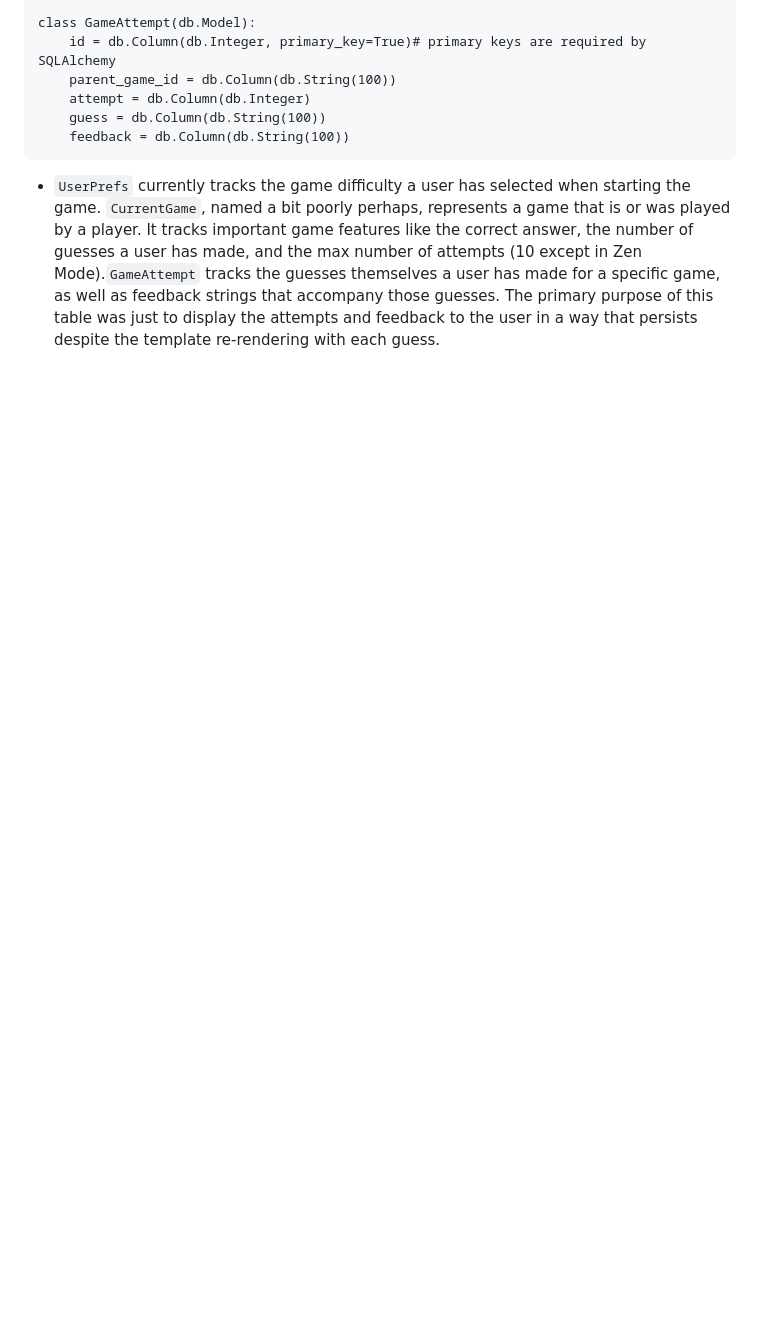
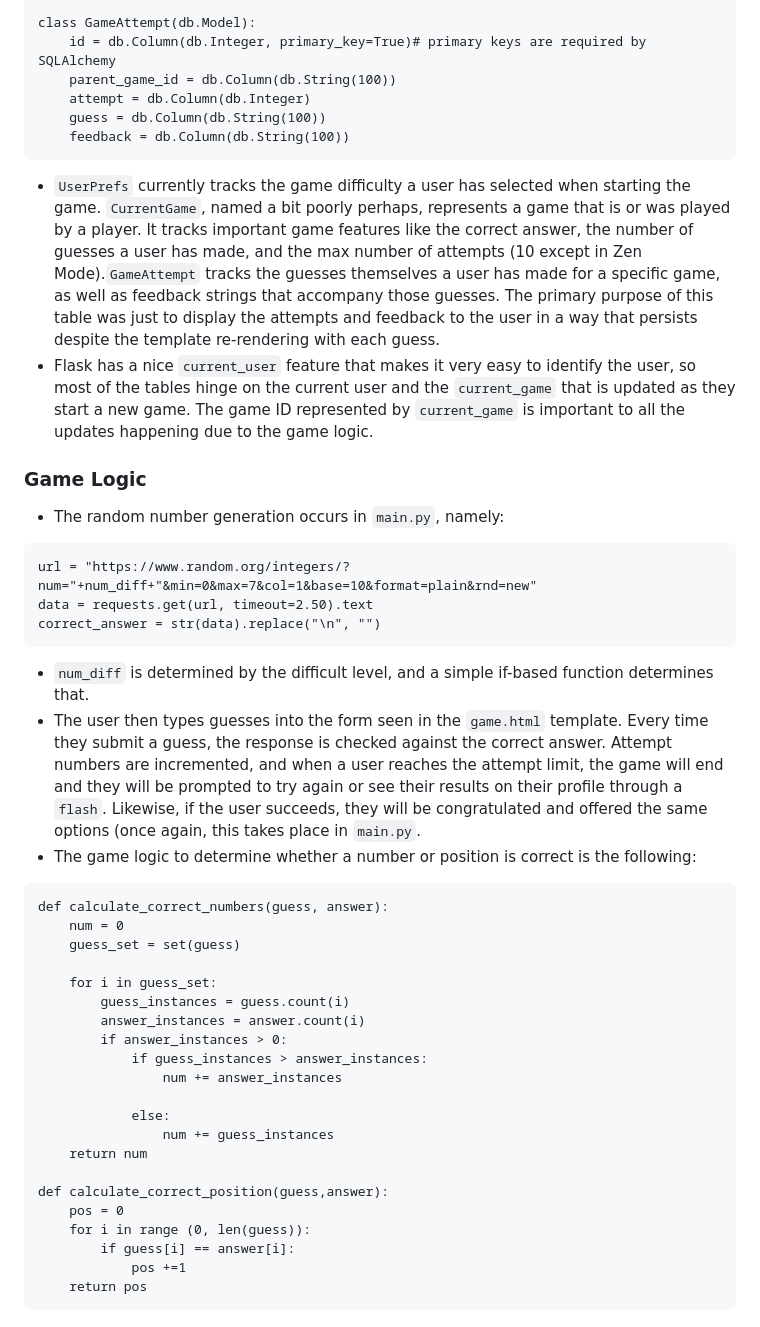
Before and after one commit to kglazko/REACHProgram, a Markdown page: README.md, the part around the change. GitHub-like rendering; blank space fills up the shorter version.

````diff
--- a/README.md
+++ b/README.md
@@ -84,3 +84,38 @@ class GameAttempt(db.Model):
 	feedback = db.Column(db.String(100))
 ```
 * `UserPrefs` currently tracks the game difficulty a user has selected when starting the game. `CurrentGame`, named a bit poorly perhaps, represents a game that is or was played by a player. It tracks important game features like the correct answer, the number of guesses a user has made, and the max number of attempts (10 except in Zen Mode).`GameAttempt` tracks the guesses themselves a user has made for a specific game, as well as feedback strings that accompany those guesses. The primary purpose of this table was just to display the attempts and feedback to the user in a way that persists despite the template re-rendering with each guess.
+* Flask has a nice `current_user` feature that makes it very easy to identify the user, so most of the tables hinge on the current user and the `current_game` that is updated as they start a new game. The game ID represented by `current_game` is important to all the updates happening due to the game logic.
+
+### Game Logic
+* The random number generation occurs in `main.py`, namely:
+```
+url = "https://www.random.org/integers/?num="+num_diff+"&min=0&max=7&col=1&base=10&format=plain&rnd=new"
+data = requests.get(url, timeout=2.50).text
+correct_answer = str(data).replace("\n", "")
+```
+* `num_diff` is determined by the difficult level, and a simple if-based function determines that.
+* The user then types guesses into the form seen in the `game.html` template. Every time they submit a guess, the response is checked against the correct answer. Attempt numbers are incremented, and when a user reaches the attempt limit, the game will end and they will be prompted to try again or see their results on their profile through a `flash`. Likewise, if the user succeeds, they will be congratulated and offered the same options (once again, this takes place in `main.py`.
+* The game logic to determine whether a number or position is correct is the following:
+```
+def calculate_correct_numbers(guess, answer):
+	num = 0
+	guess_set = set(guess)
+
+	for i in guess_set:
+		guess_instances = guess.count(i)
+		answer_instances = answer.count(i)
+		if answer_instances > 0:
+			if guess_instances > answer_instances:
+				num += answer_instances
+
+			else:
+				num += guess_instances
+	return num
+
+def calculate_correct_position(guess,answer):
+	pos = 0
+	for i in range (0, len(guess)):
+		if guess[i] == answer[i]:
+			pos +=1
+	return pos
+```
````
